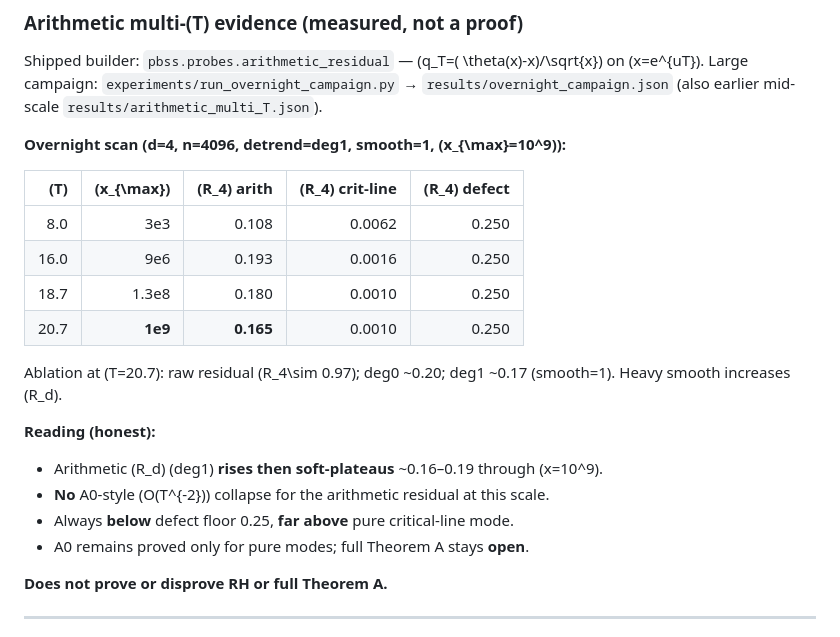
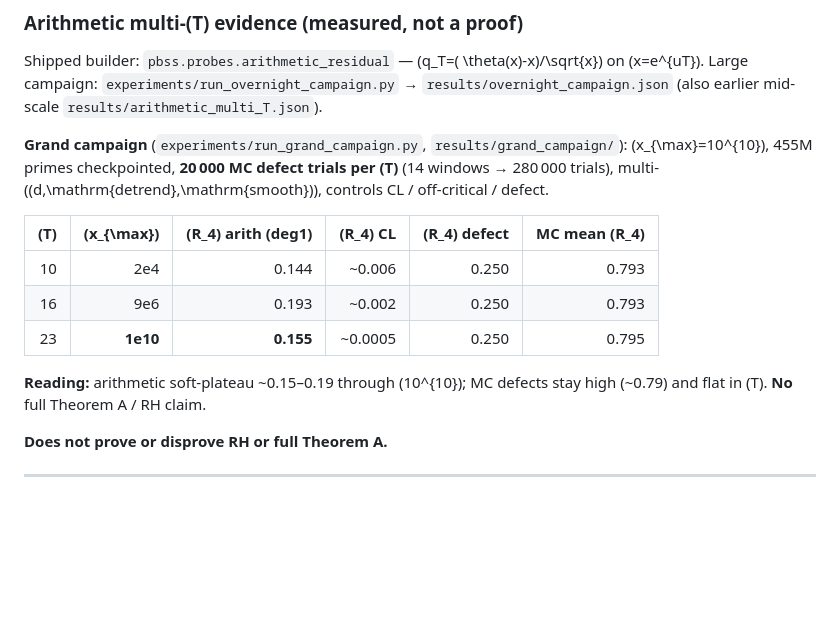
Before and after one commit to luckyseoul/perry-beurling-spectral-sieve, a Markdown page: docs/THEOREMS_AB.md, the part around the change. Rendered like a GitHub page; blank space fills up the shorter version.

```diff
--- a/docs/THEOREMS_AB.md
+++ b/docs/THEOREMS_AB.md
@@ -135,24 +135,18 @@ Shipped builder: `pbss.probes.arithmetic_residual` — \(q_T=( \theta(x)-x)/\sqr
 → `results/overnight_campaign.json` (also earlier mid-scale
 `results/arithmetic_multi_T.json`).
 
-**Overnight scan (d=4, n=4096, detrend=deg1, smooth=1, \(x_{\max}=10^9\)):**
+**Grand campaign** (`experiments/run_grand_campaign.py`,
+`results/grand_campaign/`): \(x_{\max}=10^{10}\), 455M primes checkpointed,
+**20 000 MC defect trials per \(T\)** (14 windows → 280 000 trials), multi-\((d,\mathrm{detrend},\mathrm{smooth})\),
+controls CL / off-critical / defect.
 
-| \(T\) | \(x_{\max}\) | \(R_4\) arith | \(R_4\) crit-line | \(R_4\) defect |
-|------:|-------------:|-------------:|------------------:|---------------:|
-| 8.0 | 3e3 | 0.108 | 0.0062 | 0.250 |
-| 16.0 | 9e6 | 0.193 | 0.0016 | 0.250 |
-| 18.7 | 1.3e8 | 0.180 | 0.0010 | 0.250 |
-| 20.7 | **1e9** | **0.165** | 0.0010 | 0.250 |
+| \(T\) | \(x_{\max}\) | \(R_4\) arith (deg1) | \(R_4\) CL | \(R_4\) defect | MC mean \(R_4\) |
+|------:|-------------:|---------------------:|-----------:|---------------:|----------------:|
+| 10 | 2e4 | 0.144 | ~0.006 | 0.250 | 0.793 |
+| 16 | 9e6 | 0.193 | ~0.002 | 0.250 | 0.793 |
+| 23 | **1e10** | **0.155** | ~0.0005 | 0.250 | 0.795 |
 
-Ablation at \(T=20.7\): raw residual \(R_4\sim 0.97\); deg0 ~0.20; deg1 ~0.17
-(smooth=1). Heavy smooth increases \(R_d\).
-
-**Reading (honest):**
-
-- Arithmetic \(R_d\) (deg1) **rises then soft-plateaus** ~0.16–0.19 through \(x=10^9\).
-- **No** A0-style \(O(T^{-2})\) collapse for the arithmetic residual at this scale.
-- Always **below** defect floor 0.25, **far above** pure critical-line mode.
-- A0 remains proved only for pure modes; full Theorem A stays **open**.
+**Reading:** arithmetic soft-plateau ~0.15–0.19 through \(10^{10}\); MC defects stay high (~0.79) and flat in \(T\). **No** full Theorem A / RH claim.
 
 **Does not prove or disprove RH or full Theorem A.**
 
```
Also changed, not shown: README.md (+5 -4 lines), docs/STATUS.md (+24 -28 lines), results/grand_campaign/grand_Rd_vs_T.png (added), results/grand_campaign/grand_arith_focus_linear.png (added), 8 other files.
